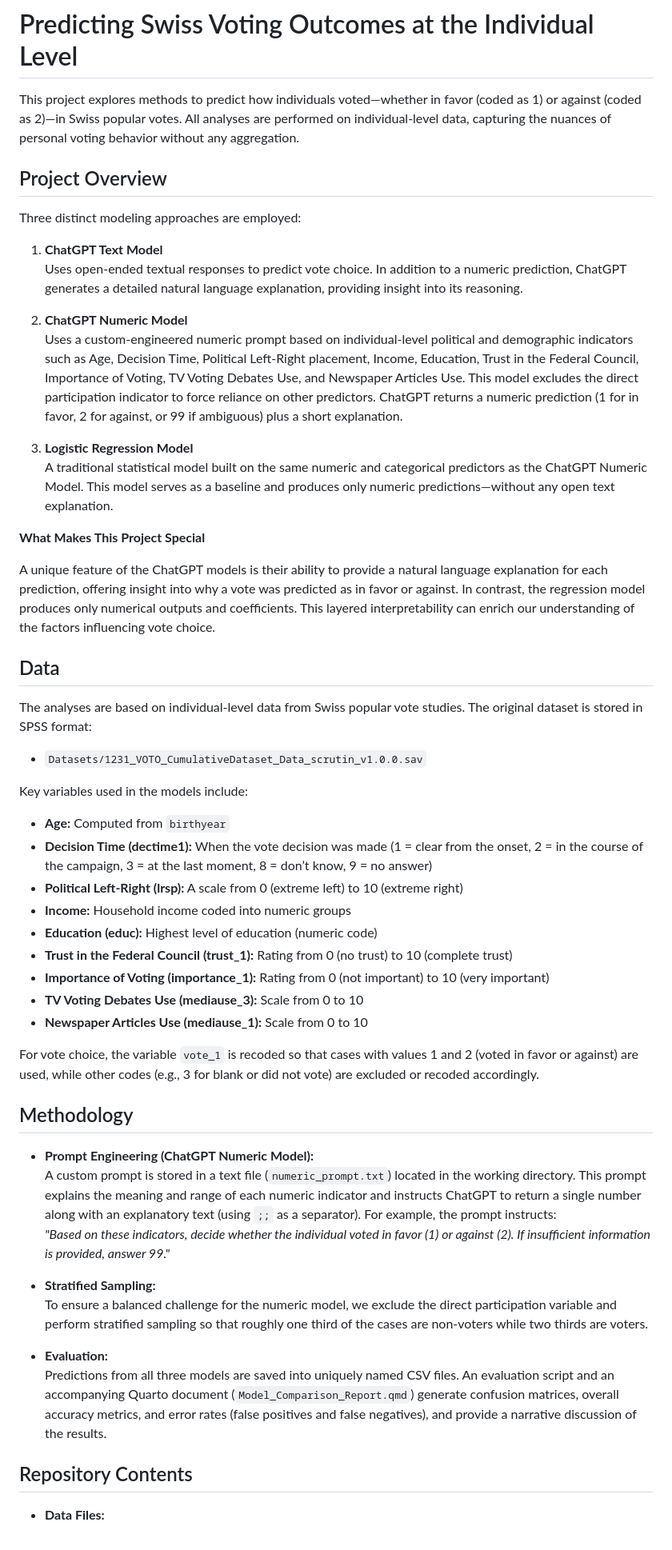
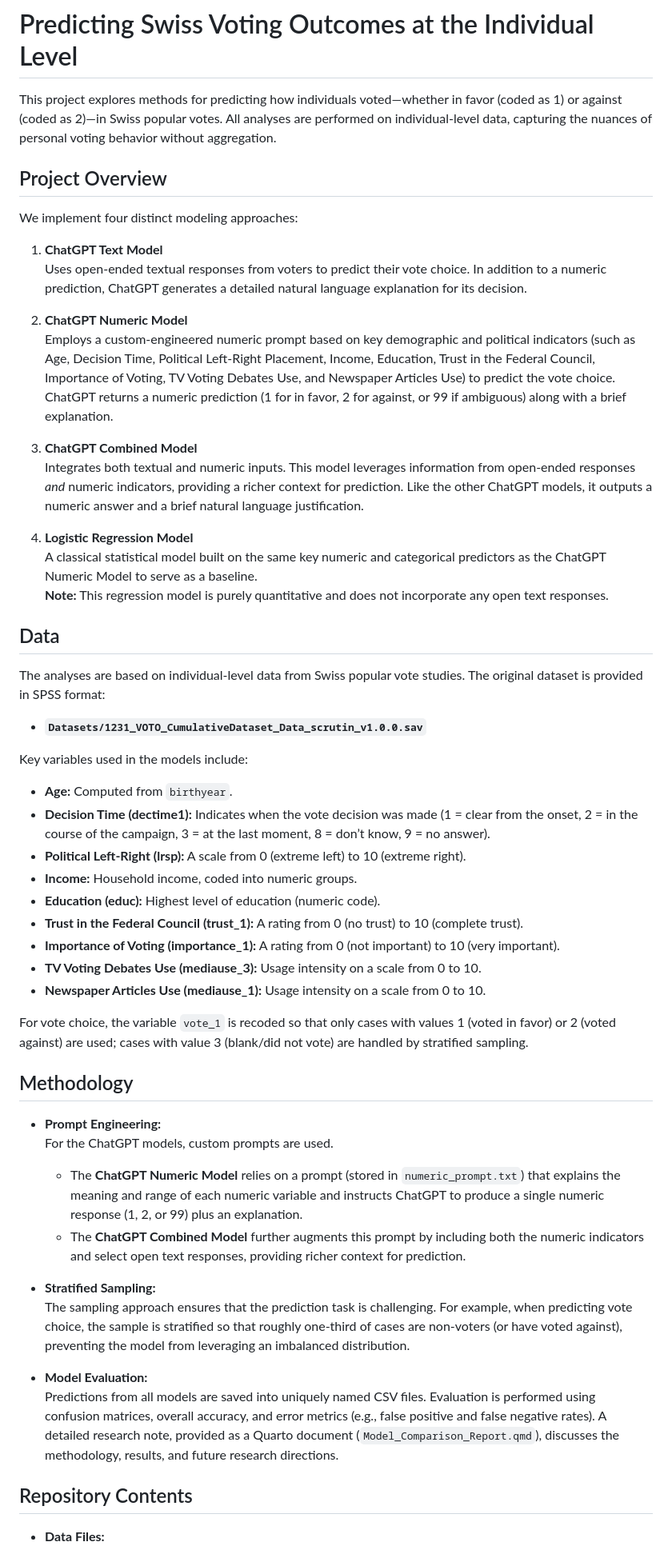
Before and after one commit to FelixSigristUni/voting_prediction, a Markdown page: README.md, the part around one of its changes. Shown at 80% size. GitHub-like rendering.

Commit message:
I realized that I did not mention the combined numeric and text input model. Here we go.

```diff
--- a/README.md
+++ b/README.md
@@ -1,55 +1,55 @@
 # Predicting Swiss Voting Outcomes at the Individual Level
 
-This project explores methods to predict how individuals voted—whether in favor (coded as 1) or against (coded as 2)—in Swiss popular votes. All analyses are performed on individual-level data, capturing the nuances of personal voting behavior without any aggregation.
+This project explores methods for predicting how individuals voted—whether in favor (coded as 1) or against (coded as 2)—in Swiss popular votes. All analyses are performed on individual-level data, capturing the nuances of personal voting behavior without aggregation.
 
 ## Project Overview
 
-Three distinct modeling approaches are employed:
+We implement four distinct modeling approaches:
 
 1. **ChatGPT Text Model**
-   Uses open-ended textual responses to predict vote choice. In addition to a numeric prediction, ChatGPT generates a detailed natural language explanation, providing insight into its reasoning.
+   Uses open-ended textual responses from voters to predict their vote choice. In addition to a numeric prediction, ChatGPT generates a detailed natural language explanation for its decision.
 
 2. **ChatGPT Numeric Model**
-   Uses a custom-engineered numeric prompt based on individual-level political and demographic indicators such as Age, Decision Time, Political Left-Right placement, Income, Education, Trust in the Federal Council, Importance of Voting, TV Voting Debates Use, and Newspaper Articles Use. This model excludes the direct participation indicator to force reliance on other predictors. ChatGPT returns a numeric prediction (1 for in favor, 2 for against, or 99 if ambiguous) plus a short explanation.
+   Employs a custom-engineered numeric prompt based on key demographic and political indicators (such as Age, Decision Time, Political Left-Right Placement, Income, Education, Trust in the Federal Council, Importance of Voting, TV Voting Debates Use, and Newspaper Articles Use) to predict the vote choice. ChatGPT returns a numeric prediction (1 for in favor, 2 for against, or 99 if ambiguous) along with a brief explanation.
 
-3. **Logistic Regression Model**
-   A traditional statistical model built on the same numeric and categorical predictors as the ChatGPT Numeric Model. This model serves as a baseline and produces only numeric predictions—without any open text explanation.
+3. **ChatGPT Combined Model**
+   Integrates both textual and numeric inputs. This model leverages information from open-ended responses _and_ numeric indicators, providing a richer context for prediction. Like the other ChatGPT models, it outputs a numeric answer and a brief natural language justification.
 
-**What Makes This Project Special**
-
-A unique feature of the ChatGPT models is their ability to provide a natural language explanation for each prediction, offering insight into why a vote was predicted as in favor or against. In contrast, the regression model produces only numerical outputs and coefficients. This layered interpretability can enrich our understanding of the factors influencing vote choice.
+4. **Logistic Regression Model**
+   A classical statistical model built on the same key numeric and categorical predictors as the ChatGPT Numeric Model to serve as a baseline.
+   **Note:** This regression model is purely quantitative and does not incorporate any open text responses.
 
 ## Data
 
-The analyses are based on individual-level data from Swiss popular vote studies. The original dataset is stored in SPSS format:
-
-- `Datasets/1231_VOTO_CumulativeDataset_Data_scrutin_v1.0.0.sav`
+The analyses are based on individual-level data from Swiss popular vote studies. The original dataset is provided in SPSS format:
+- **`Datasets/1231_VOTO_CumulativeDataset_Data_scrutin_v1.0.0.sav`**
 
 Key variables used in the models include:
 
-- **Age:** Computed from `birthyear`
-- **Decision Time (dectime1):** When the vote decision was made (1 = clear from the onset, 2 = in the course of the campaign, 3 = at the last moment, 8 = don’t know, 9 = no answer)
-- **Political Left-Right (lrsp):** A scale from 0 (extreme left) to 10 (extreme right)
-- **Income:** Household income coded into numeric groups
-- **Education (educ):** Highest level of education (numeric code)
-- **Trust in the Federal Council (trust_1):** Rating from 0 (no trust) to 10 (complete trust)
-- **Importance of Voting (importance_1):** Rating from 0 (not important) to 10 (very important)
-- **TV Voting Debates Use (mediause_3):** Scale from 0 to 10
-- **Newspaper Articles Use (mediause_1):** Scale from 0 to 10
+- **Age:** Computed from `birthyear`.
+- **Decision Time (dectime1):** Indicates when the vote decision was made (1 = clear from the onset, 2 = in the course of the campaign, 3 = at the last moment, 8 = don’t know, 9 = no answer).
+- **Political Left-Right (lrsp):** A scale from 0 (extreme left) to 10 (extreme right).
+- **Income:** Household income, coded into numeric groups.
+- **Education (educ):** Highest level of education (numeric code).
+- **Trust in the Federal Council (trust_1):** A rating from 0 (no trust) to 10 (complete trust).
+- **Importance of Voting (importance_1):** A rating from 0 (not important) to 10 (very important).
+- **TV Voting Debates Use (mediause_3):** Usage intensity on a scale from 0 to 10.
+- **Newspaper Articles Use (mediause_1):** Usage intensity on a scale from 0 to 10.
 
-For vote choice, the variable `vote_1` is recoded so that cases with values 1 and 2 (voted in favor or against) are used, while other codes (e.g., 3 for blank or did not vote) are excluded or recoded accordingly.
+For vote choice, the variable `vote_1` is recoded so that only cases with values 1 (voted in favor) or 2 (voted against) are used; cases with value 3 (blank/did not vote) are handled by stratified sampling.
 
 ## Methodology
 
-- **Prompt Engineering (ChatGPT Numeric Model):**
-  A custom prompt is stored in a text file (`numeric_prompt.txt`) located in the working directory. This prompt explains the meaning and range of each numeric indicator and instructs ChatGPT to return a single number along with an explanatory text (using `;;` as a separator). For example, the prompt instructs:
-  *"Based on these indicators, decide whether the individual voted in favor (1) or against (2). If insufficient information is provided, answer 99."*
+- **Prompt Engineering:**
+  For the ChatGPT models, custom prompts are used.
+  - The **ChatGPT Numeric Model** relies on a prompt (stored in `numeric_prompt.txt`) that explains the meaning and range of each numeric variable and instructs ChatGPT to produce a single numeric response (1, 2, or 99) plus an explanation.
+  - The **ChatGPT Combined Model** further augments this prompt by including both the numeric indicators and select open text responses, providing richer context for prediction.
 
 - **Stratified Sampling:**
-  To ensure a balanced challenge for the numeric model, we exclude the direct participation variable and perform stratified sampling so that roughly one third of the cases are non-voters while two thirds are voters.
+  The sampling approach ensures that the prediction task is challenging. For example, when predicting vote choice, the sample is stratified so that roughly one-third of cases are non-voters (or have voted against), preventing the model from leveraging an imbalanced distribution.
 
-- **Evaluation:**
-  Predictions from all three models are saved into uniquely named CSV files. An evaluation script and an accompanying Quarto document (`Model_Comparison_Report.qmd`) generate confusion matrices, overall accuracy metrics, and error rates (false positives and false negatives), and provide a narrative discussion of the results.
+- **Model Evaluation:**
+  Predictions from all models are saved into uniquely named CSV files. Evaluation is performed using confusion matrices, overall accuracy, and error metrics (e.g., false positive and false negative rates). A detailed research note, provided as a Quarto document (`Model_Comparison_Report.qmd`), discusses the methodology, results, and future research directions.
 
 ## Repository Contents
 
```
Also changed, not shown: other parts of README.md (+20 -17 lines).
